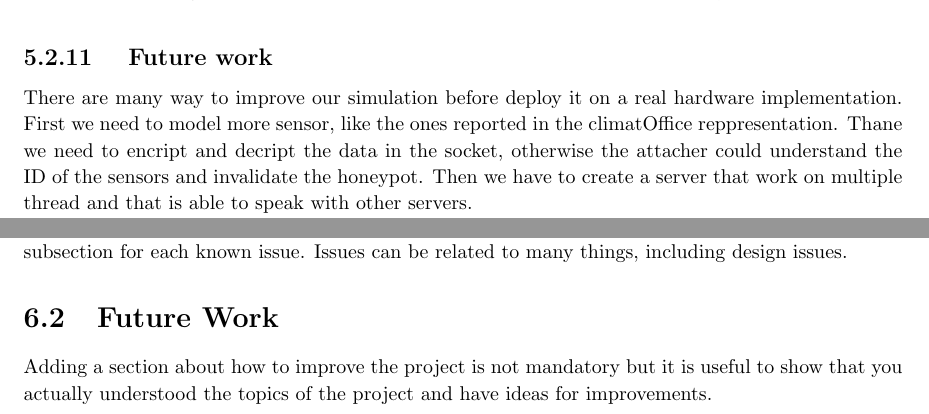
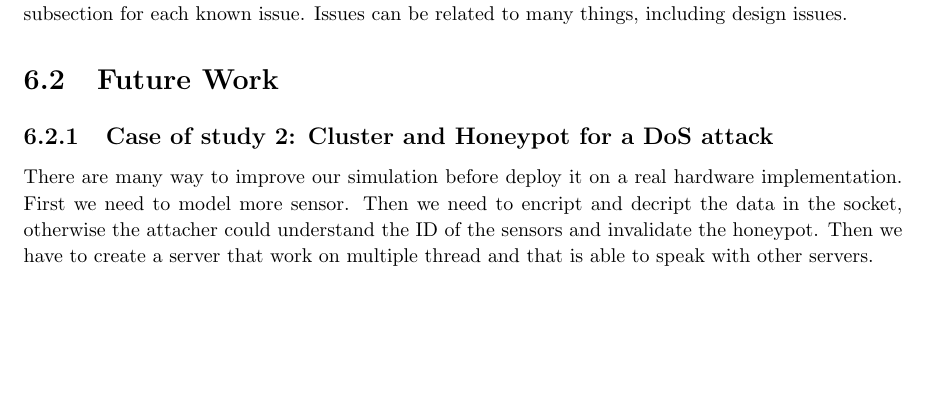
Before and after one commit to 343-Guilty4Spark/cyber_latex, a LaTeX thesis (report_template/report.tex, which reads report_template/chapters/implementation.tex, report_template/chapters/results.tex): two parts of pages 39 and 40 of 44 before the commit and part of page 40 of 44 after it, the two joined at a grey line, cut at the place of the change, the shorter picture padded with empty space. Compiled offline with pdfLaTeX.

Commit message:
Update overview and result of second case

```diff
--- a/report_template/chapters/implementation.tex
+++ b/report_template/chapters/implementation.tex
@@ -71,8 +71,7 @@ After the presentation of our projects it was notice to our group that the honey
 \FloatBarrier
 \noindent
 
-\subsection{ Future work}
-There are many way to improve our simulation before deploy it on a real hardware implementation. First we need to model more sensor, like the ones reported in the climatOffice reppresentation. Thane we need to encript and decript the data in the socket, otherwise the attacher could understand the ID of the sensors and invalidate the honeypot. Then we have to create a server that work on multiple thread and that is able to speak with other servers.
+
 
 
 
--- a/report_template/chapters/results.tex
+++ b/report_template/chapters/results.tex
@@ -3,4 +3,5 @@ In this chapter we expect you to list and explain all the results that you have
 \section{Known Issues}
 If there is any known issue, limitation, error, problem, etc...explain it in this section. Use a specific subsection for each known issue. Issues can be related to many things, including design issues.
 \section{Future Work}
-Adding a section about how to improve the project is not mandatory but it is useful to show that you actually understood the topics of the project and have ideas for improvements.
+\subsection{Case of study 2: Cluster and Honeypot for a DoS attack}
+There are many way to improve our simulation before deploy it on a real hardware implementation. First we need to model more sensor. Then we need to encript and decript the data in the socket, otherwise the attacher could understand the ID of the sensors and invalidate the honeypot. Then we have to create a server that work on multiple thread and that is able to speak with other servers.
```
Also changed, not shown: report_template/report.pdf, report_template/chapters/implementation.tex (4 more changed lines), 1 other file.
